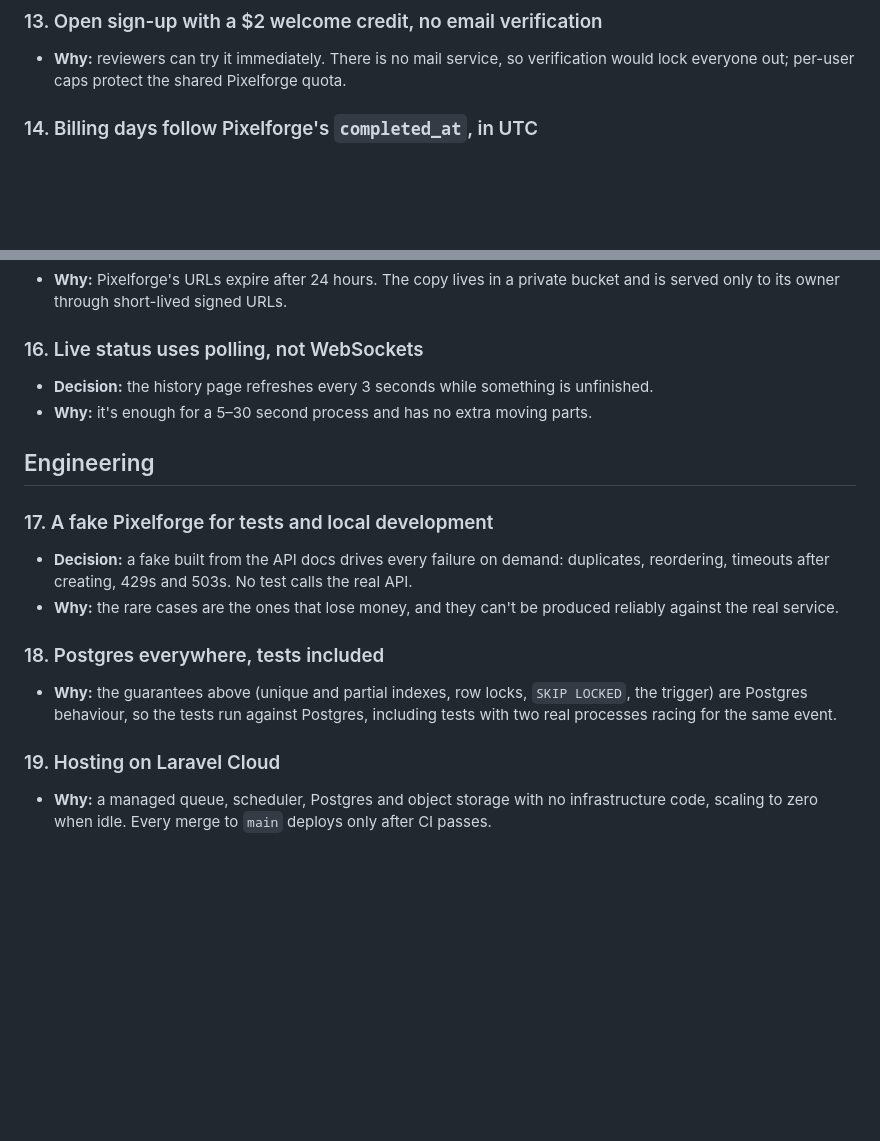
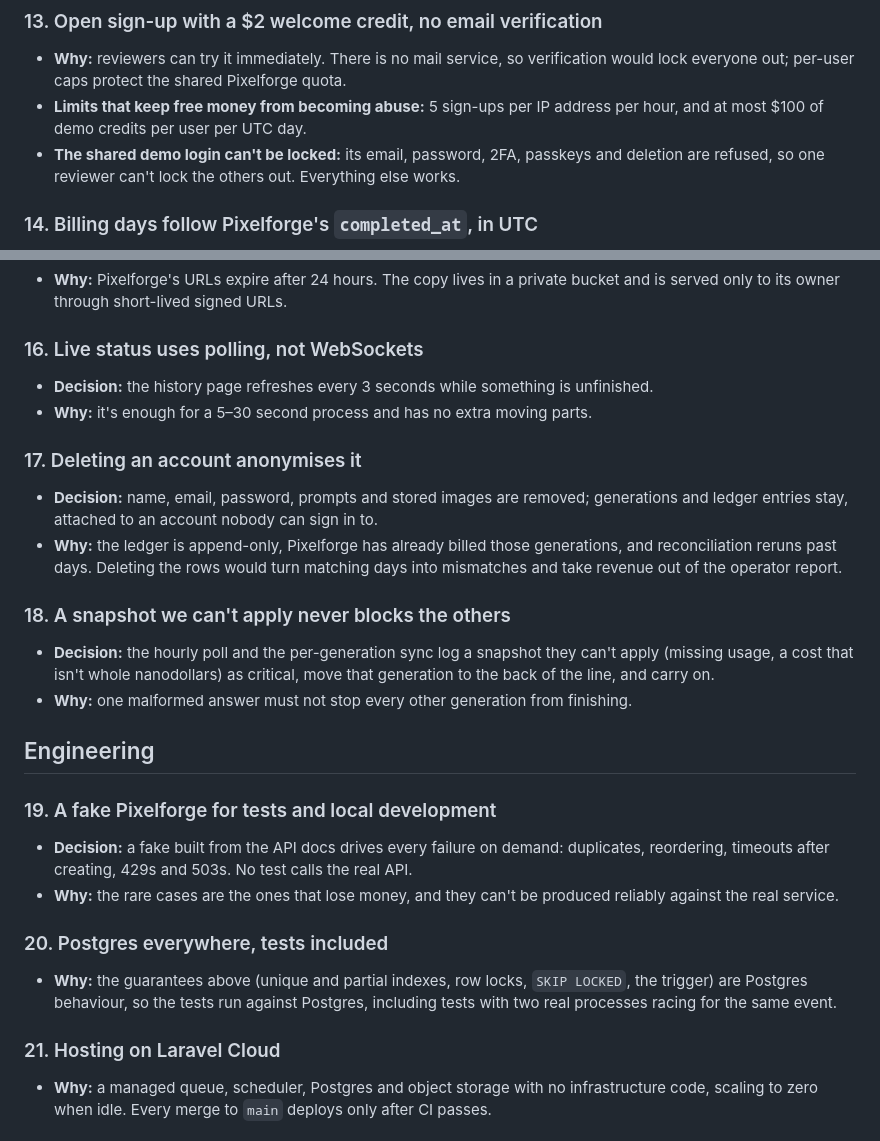
Before and after one commit to quantinho/pixelcat, a Markdown page: DECISIONS.md, 2 parts joined by grey strips. Rendered like a GitHub page; blank space fills up the shorter version.

```diff
--- a/DECISIONS.md
+++ b/DECISIONS.md
@@ -115,6 +115,10 @@ the code must follow are in the [constitution](.specify/memory/constitution.md).
 
 - **Why:** reviewers can try it immediately. There is no mail service, so verification would
   lock everyone out; per-user caps protect the shared Pixelforge quota.
+- **Limits that keep free money from becoming abuse:** 5 sign-ups per IP address per hour,
+  and at most $100 of demo credits per user per UTC day.
+- **The shared demo login can't be locked:** its email, password, 2FA, passkeys and deletion
+  are refused, so one reviewer can't lock the others out. Everything else works.
 
 ### 14. Billing days follow Pixelforge's `completed_at`, in UTC
 
@@ -132,22 +136,37 @@ the code must follow are in the [constitution](.specify/memory/constitution.md).
 - **Decision:** the history page refreshes every 3 seconds while something is unfinished.
 - **Why:** it's enough for a 5–30 second process and has no extra moving parts.
 
+### 17. Deleting an account anonymises it
+
+- **Decision:** name, email, password, prompts and stored images are removed; generations and
+  ledger entries stay, attached to an account nobody can sign in to.
+- **Why:** the ledger is append-only, Pixelforge has already billed those generations, and
+  reconciliation reruns past days. Deleting the rows would turn matching days into mismatches
+  and take revenue out of the operator report.
+
+### 18. A snapshot we can't apply never blocks the others
+
+- **Decision:** the hourly poll and the per-generation sync log a snapshot they can't apply
+  (missing usage, a cost that isn't whole nanodollars) as critical, move that generation to the
+  back of the line, and carry on.
+- **Why:** one malformed answer must not stop every other generation from finishing.
+
 ## Engineering
 
-### 17. A fake Pixelforge for tests and local development
+### 19. A fake Pixelforge for tests and local development
 
 - **Decision:** a fake built from the API docs drives every failure on demand: duplicates,
   reordering, timeouts after creating, 429s and 503s. No test calls the real API.
 - **Why:** the rare cases are the ones that lose money, and they can't be produced reliably
   against the real service.
 
-### 18. Postgres everywhere, tests included
+### 20. Postgres everywhere, tests included
 
 - **Why:** the guarantees above (unique and partial indexes, row locks, `SKIP LOCKED`, the
   trigger) are Postgres behaviour, so the tests run against Postgres, including tests with two
   real processes racing for the same event.
 
-### 19. Hosting on Laravel Cloud
+### 21. Hosting on Laravel Cloud
 
 - **Why:** a managed queue, scheduler, Postgres and object storage with no infrastructure code,
   scaling to zero when idle. Every merge to `main` deploys only after CI passes.
```
Also changed, not shown: README.md (+5 -1 lines), specs/001-image-generation/tasks.md (+1 -1 lines), docs/screenshots/admin-report.jpg (added), 11 other files.
